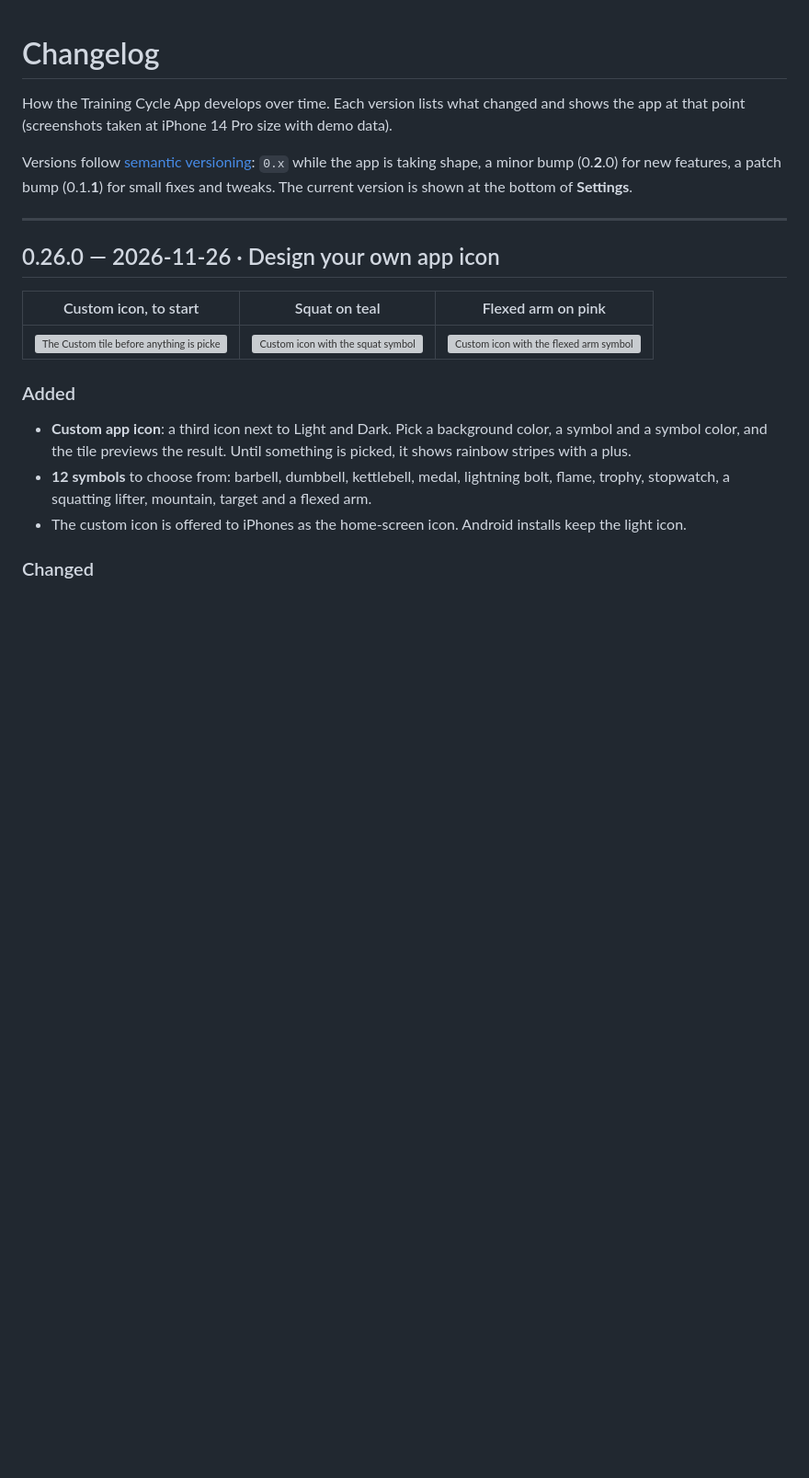
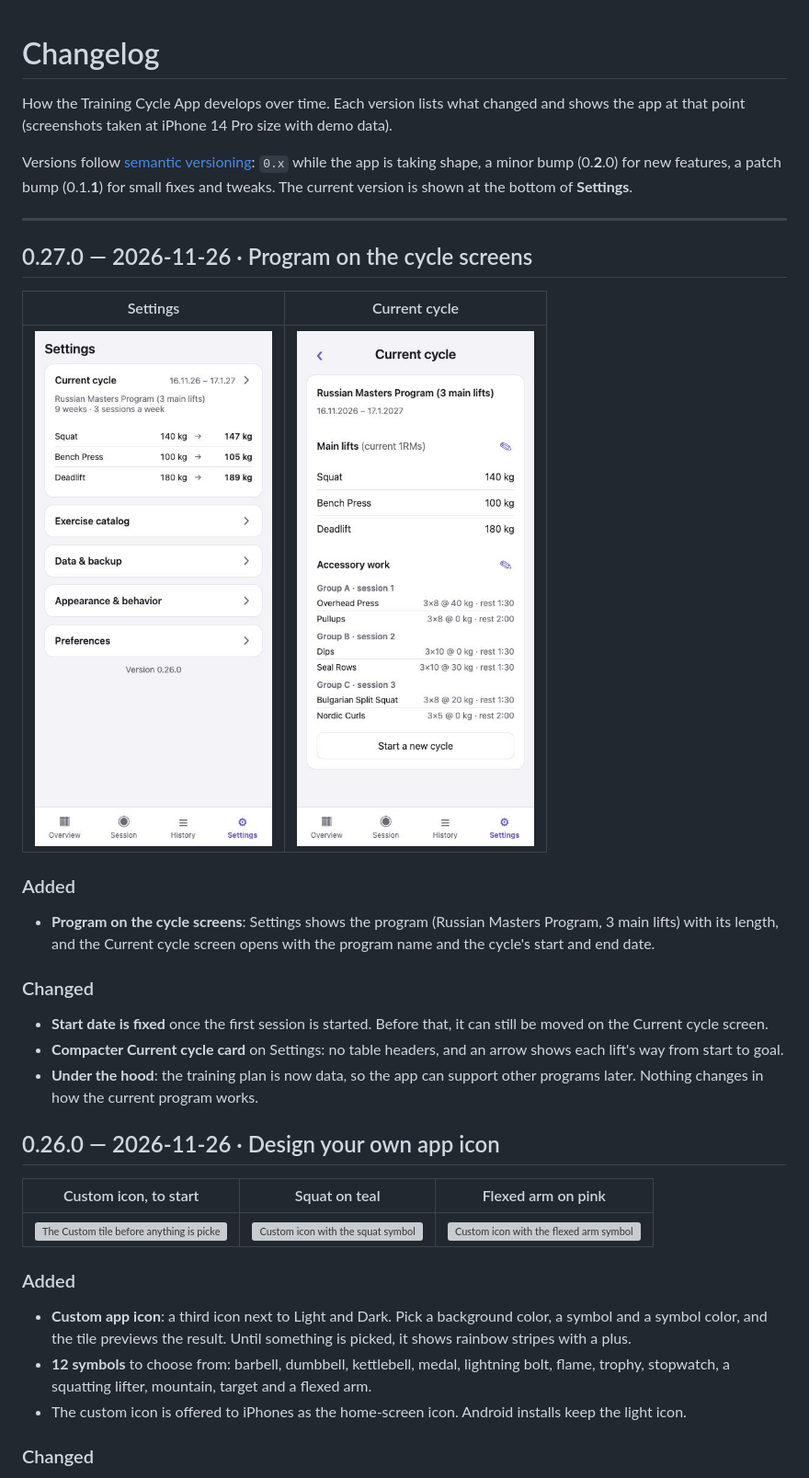
Before and after one commit to mrnh/training-cycle-app-react, a Markdown page: CHANGELOG.md, the part around the change. Shown at 92% size. Drawn GitHub-style; pictures changed too: docs/screenshots/v0.27.0/current-cycle.jpg (added), docs/screenshots/v0.27.0/settings-program.jpg (added); blank space fills up the shorter version; grey boxes are pictures that could not be loaded.

Commit message:
Release 0.27.0: program on the cycle screens
Co-Authored-By: Claude Sonnet 5.5 <noreply@anthropic.com>

```diff
--- a/CHANGELOG.md
+++ b/CHANGELOG.md
@@ -8,6 +8,25 @@ a minor bump (0.**2**.0) for new features, a patch bump (0.1.**1**) for small fi
 The current version is shown at the bottom of **Settings**.
 
 ---
+
+## 0.27.0 — 2026-11-26 · Program on the cycle screens
+
+| Settings | Current cycle |
+|---|---|
+| ![Settings with the program and a compact lift table](docs/screenshots/v0.27.0/settings-program.jpg) | ![Current cycle screen with program name and dates](docs/screenshots/v0.27.0/current-cycle.jpg) |
+
+### Added
+- **Program on the cycle screens**: Settings shows the program (Russian Masters Program, 3 main
+  lifts) with its length, and the Current cycle screen opens with the program name and the cycle's
+  start and end date.
+
+### Changed
+- **Start date is fixed** once the first session is started. Before that, it can still be moved
+  on the Current cycle screen.
+- **Compacter Current cycle card** on Settings: no table headers, and an arrow shows each lift's
+  way from start to goal.
+- **Under the hood**: the training plan is now data, so the app can support other programs later.
+  Nothing changes in how the current program works.
 
 ## 0.26.0 — 2026-11-26 · Design your own app icon
 
```
Also changed, not shown: 2 other files.
